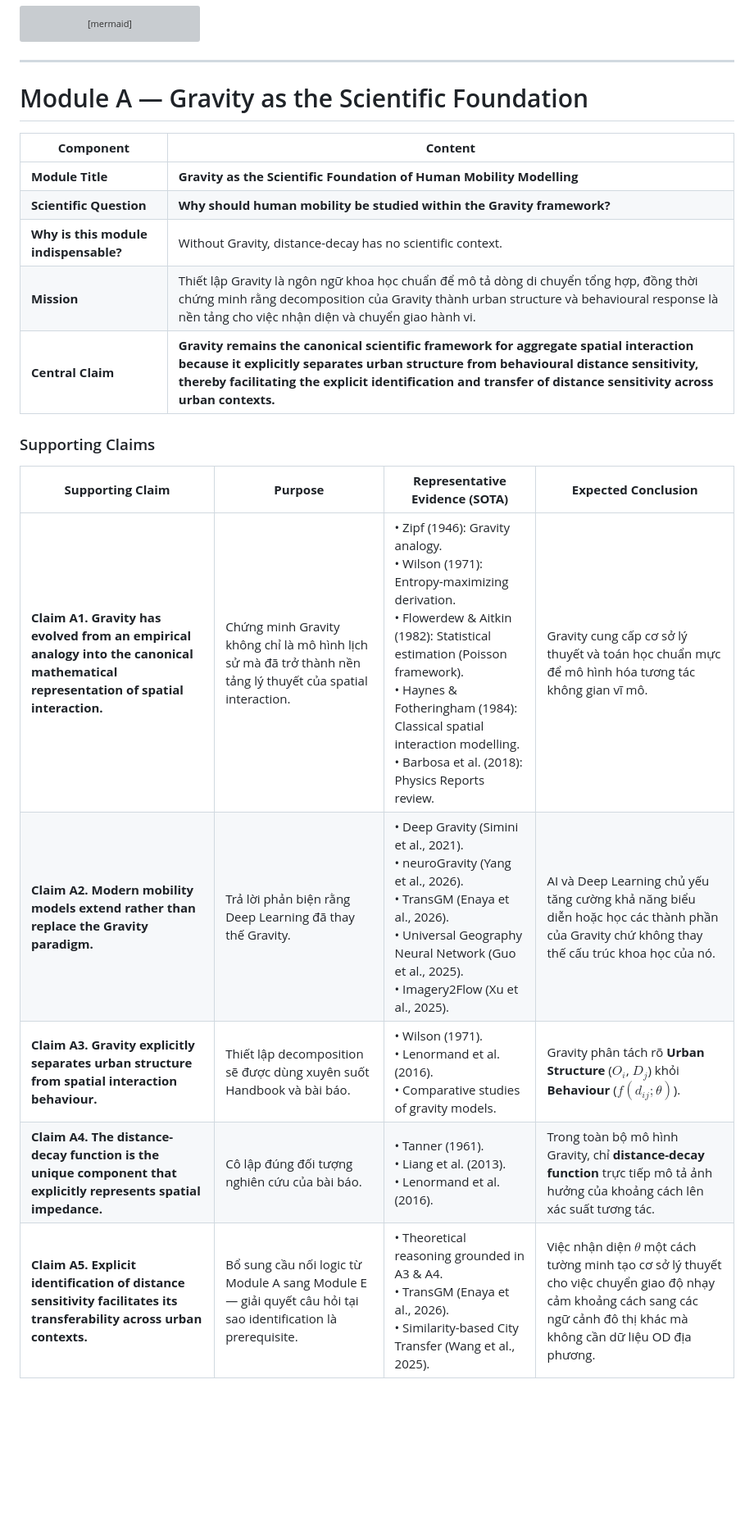
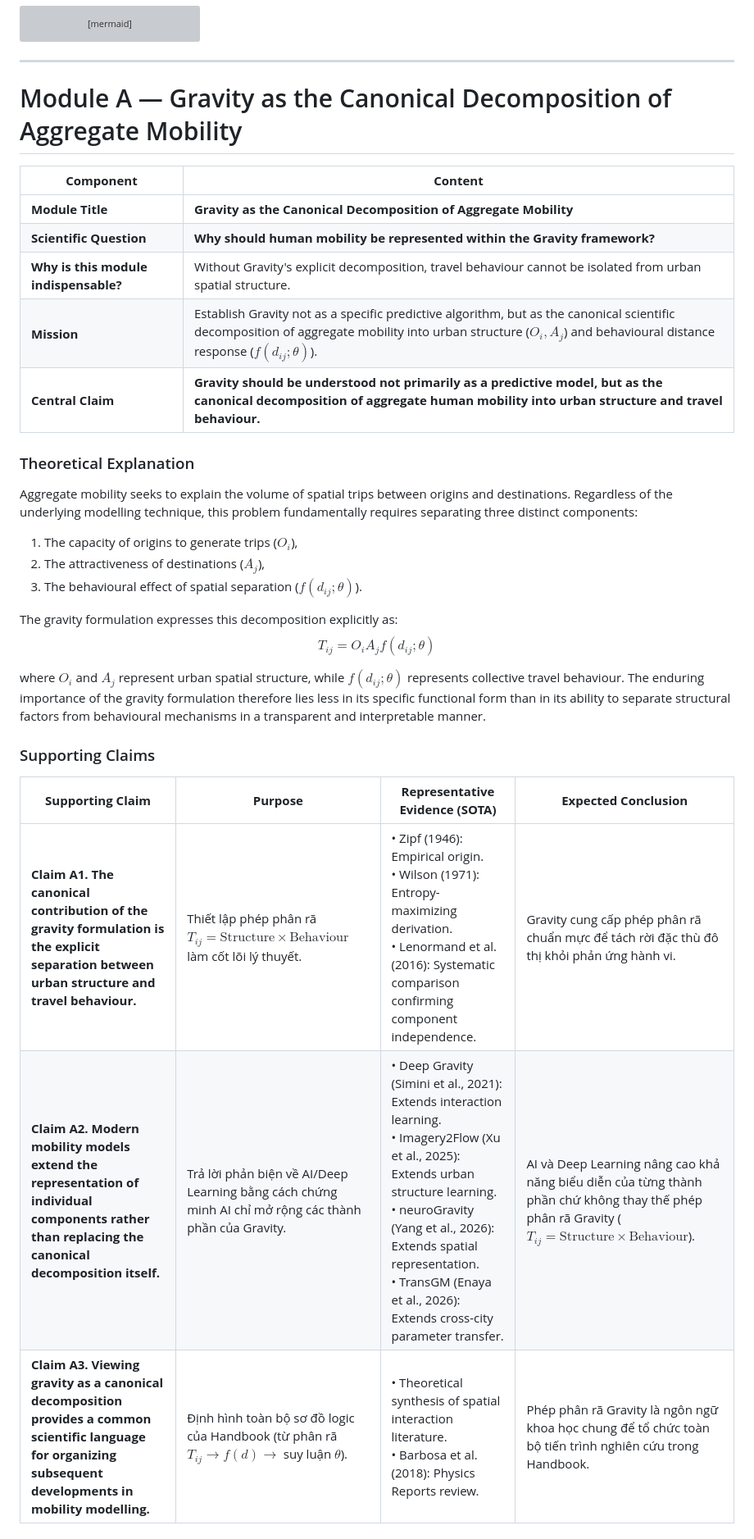
Before and after one commit to thinhnq-ibl/PCSF-TIM, a Markdown page: Handbook.md, the part around one of its changes. Shown at 82% size. GitHub-like rendering; blank space fills up the shorter version; grey boxes are pictures that could not be loaded.

Commit message:
giam module A

```diff
--- a/Handbook.md
+++ b/Handbook.md
@@ -56,23 +56,33 @@ flowchart TD
 
 ---
 
-# Module A — Gravity as the Scientific Foundation
+# Module A — Gravity as the Canonical Decomposition of Aggregate Mobility
 
 | **Component**              | **Content** |
 | -------------------------- | --- |
-| **Module Title**           | **Gravity as the Scientific Foundation of Human Mobility Modelling** |
-| **Scientific Question**    | **Why should human mobility be studied within the Gravity framework?** |
-| **Why is this module indispensable?** | Without Gravity, distance-decay has no scientific context. |
-| **Mission**                | Thiết lập Gravity là ngôn ngữ khoa học chuẩn để mô tả dòng di chuyển tổng hợp, đồng thời chứng minh rằng decomposition của Gravity thành urban structure và behavioural response là nền tảng cho việc nhận diện và chuyển giao hành vi. |
-| **Central Claim**          | **Gravity remains the canonical scientific framework for aggregate spatial interaction because it explicitly separates urban structure from behavioural distance sensitivity, thereby facilitating the explicit identification and transfer of distance sensitivity across urban contexts.** |
+| **Module Title**           | **Gravity as the Canonical Decomposition of Aggregate Mobility** |
+| **Scientific Question**    | **Why should human mobility be represented within the Gravity framework?** |
+| **Why is this module indispensable?** | Without Gravity's explicit decomposition, travel behaviour cannot be isolated from urban spatial structure. |
+| **Mission**                | Establish Gravity not as a specific predictive algorithm, but as the canonical scientific decomposition of aggregate mobility into urban structure ($O_i, A_j$) and behavioural distance response ($f(d_{ij}; \theta)$). |
+| **Central Claim**          | **Gravity should be understood not primarily as a predictive model, but as the canonical decomposition of aggregate human mobility into urban structure and travel behaviour.** |
+
+### Theoretical Explanation
+
+Aggregate mobility seeks to explain the volume of spatial trips between origins and destinations. Regardless of the underlying modelling technique, this problem fundamentally requires separating three distinct components:
+1. The capacity of origins to generate trips ($O_i$),
+2. The attractiveness of destinations ($A_j$),
+3. The behavioural effect of spatial separation ($f(d_{ij}; \theta)$).
+
+The gravity formulation expresses this decomposition explicitly as:
+$$T_{ij} = O_i A_j f(d_{ij}; \theta)$$
+
+where $O_i$ and $A_j$ represent urban spatial structure, while $f(d_{ij}; \theta)$ represents collective travel behaviour. The enduring importance of the gravity formulation therefore lies less in its specific functional form than in its ability to separate structural factors from behavioural mechanisms in a transparent and interpretable manner.
 
 ### Supporting Claims
 
 | **Supporting Claim** | **Purpose** | **Representative Evidence (SOTA)** | **Expected Conclusion** |
 | --- | --- | --- | --- |
-| **Claim A1. Gravity has evolved from an empirical analogy into the canonical mathematical representation of spatial interaction.** | Chứng minh Gravity không chỉ là mô hình lịch sử mà đã trở thành nền tảng lý thuyết của spatial interaction. | • Zipf (1946): Gravity analogy.<br>• Wilson (1971): Entropy-maximizing derivation.<br>• Flowerdew & Aitkin (1982): Statistical estimation (Poisson framework).<br>• Haynes & Fotheringham (1984): Classical spatial interaction modelling.<br>• Barbosa et al. (2018): Physics Reports review. | Gravity cung cấp cơ sở lý thuyết và toán học chuẩn mực để mô hình hóa tương tác không gian vĩ mô. |
-| **Claim A2. Modern mobility models extend rather than replace the Gravity paradigm.** | Trả lời phản biện rằng Deep Learning đã thay thế Gravity. | • Deep Gravity (Simini et al., 2021).<br>• neuroGravity (Yang et al., 2026).<br>• TransGM (Enaya et al., 2026).<br>• Universal Geography Neural Network (Guo et al., 2025).<br>• Imagery2Flow (Xu et al., 2025). | AI và Deep Learning chủ yếu tăng cường khả năng biểu diễn hoặc học các thành phần của Gravity chứ không thay thế cấu trúc khoa học của nó. |
-| **Claim A3. Gravity explicitly separates urban structure from spatial interaction behaviour.** | Thiết lập decomposition sẽ được dùng xuyên suốt Handbook và bài báo. | • Wilson (1971).<br>• Lenormand et al. (2016).<br>• Comparative studies of gravity models. | Gravity phân tách rõ **Urban Structure** ($O_i$, $D_j$) khỏi **Behaviour** ($f(d_{ij};\theta)$). |
-| **Claim A4. The distance-decay function is the unique component that explicitly represents spatial impedance.** | Cô lập đúng đối tượng nghiên cứu của bài báo. | • Tanner (1961).<br>• Liang et al. (2013).<br>• Lenormand et al. (2016). | Trong toàn bộ mô hình Gravity, chỉ **distance-decay function** trực tiếp mô tả ảnh hưởng của khoảng cách lên xác suất tương tác. |
-| **Claim A5. Explicit identification of distance sensitivity facilitates its transferability across urban contexts.** | Bổ sung cầu nối logic từ Module A sang Module E — giải quyết câu hỏi tại sao identification là prerequisite. | • Theoretical reasoning grounded in A3 & A4.<br>• TransGM (Enaya et al., 2026).<br>• Similarity-based City Transfer (Wang et al., 2025). | Việc nhận diện $\theta$ một cách tường minh tạo cơ sở lý thuyết cho việc chuyển giao độ nhạy cảm khoảng cách sang các ngữ cảnh đô thị khác mà không cần dữ liệu OD địa phương. |
+| **Claim A1. The canonical contribution of the gravity formulation is the explicit separation between urban structure and travel behaviour.** | Thiết lập phép phân rã $T_{ij} = \text{Structure} \times \text{Behaviour}$ làm cốt lõi lý thuyết. | • Zipf (1946): Empirical origin.<br>• Wilson (1971): Entropy-maximizing derivation.<br>• Lenormand et al. (2016): Systematic comparison confirming component independence. | Gravity cung cấp phép phân rã chuẩn mực để tách rời đặc thù đô thị khỏi phản ứng hành vi. |
+| **Claim A2. Modern mobility models extend the representation of individual components rather than replacing the canonical decomposition itself.** | Trả lời phản biện về AI/Deep Learning bằng cách chứng minh AI chỉ mở rộng các thành phần của Gravity. | • Deep Gravity (Simini et al., 2021): Extends interaction learning.<br>• Imagery2Flow (Xu et al., 2025): Extends urban structure learning.<br>• neuroGravity (Yang et al., 2026): Extends spatial representation.<br>• TransGM (Enaya et al., 2026): Extends cross-city parameter transfer. | AI và Deep Learning nâng cao khả năng biểu diễn của từng thành phần chứ không thay thế phép phân rã Gravity ($T_{ij} = \text{Structure} \times \text{Behaviour}$). |
+| **Claim A3. Viewing gravity as a canonical decomposition provides a common scientific language for organizing subsequent developments in mobility modelling.** | Định hình toàn bộ sơ đồ logic của Handbook (từ phân rã $T_{ij} \to f(d) \to$ suy luận $\theta$). | • Theoretical synthesis of spatial interaction literature.<br>• Barbosa et al. (2018): Physics Reports review. | Phép phân rã Gravity là ngôn ngữ khoa học chung để tổ chức toàn bộ tiến trình nghiên cứu trong Handbook. |
 
```
Also changed, not shown: other parts of Handbook.md (+6 -26 lines).
